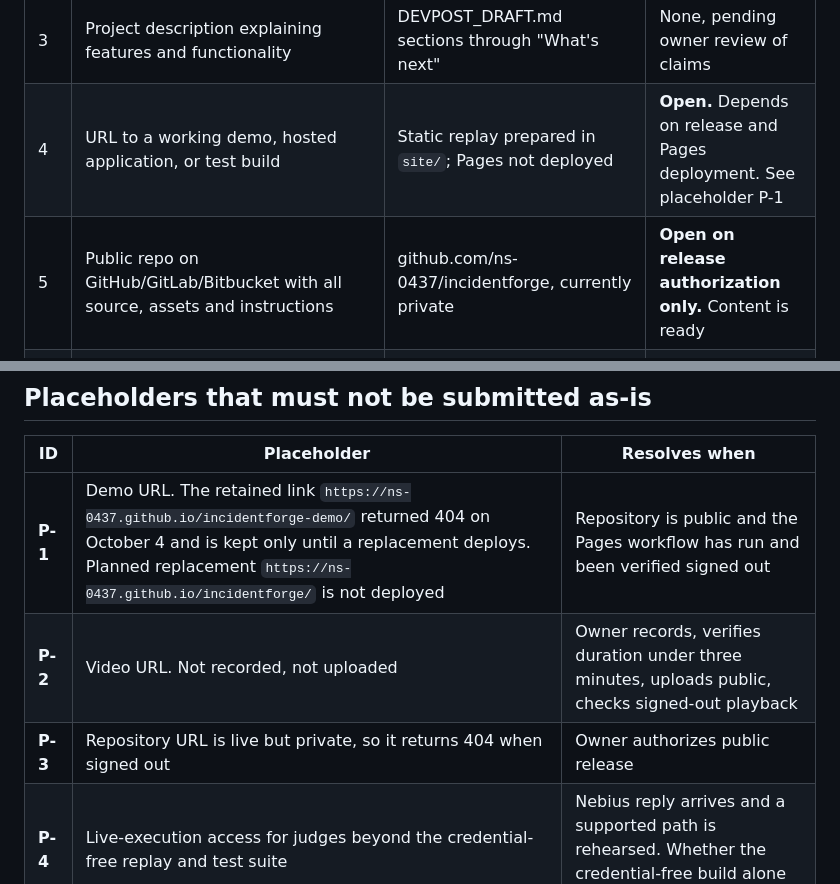
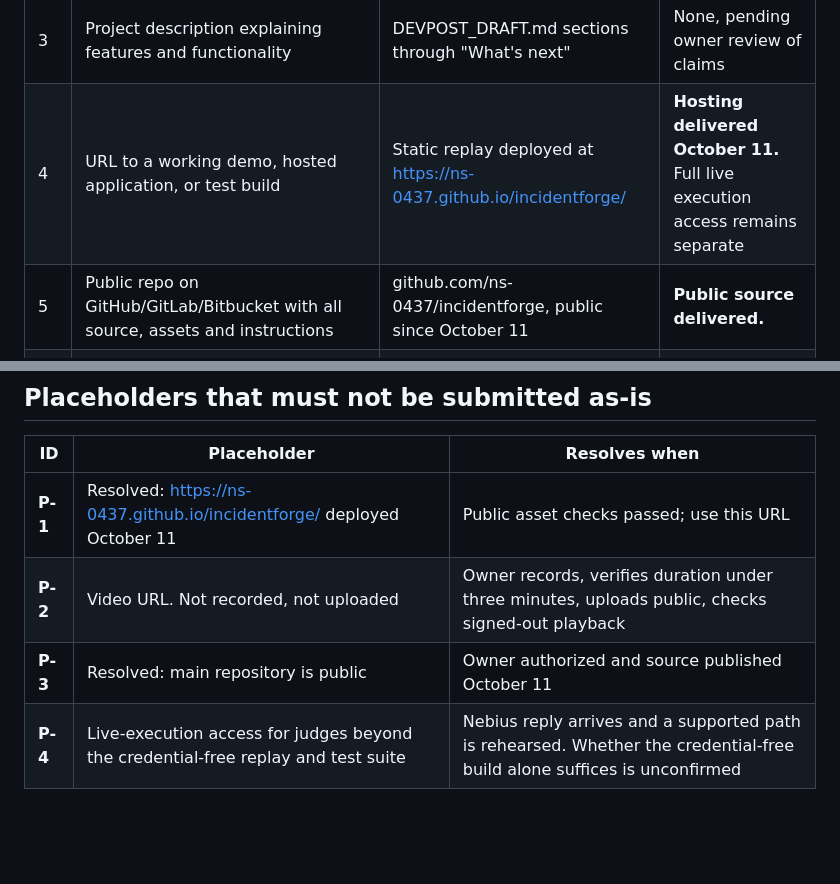
Before and after one commit to ns-0437/incidentforge, a Markdown page: docs/SUBMISSION_FORM_AUDIT.md, 2 parts joined by grey strips. Drawn GitHub-style; blank space fills up the shorter version.

Commit message:
docs: resolve obsolete demo and source availability placeholders

```diff
--- a/docs/SUBMISSION_FORM_AUDIT.md
+++ b/docs/SUBMISSION_FORM_AUDIT.md
@@ -40,8 +40,8 @@ observed in the submission UI.** References elsewhere in this file such as
 | 1 | Working project running on Token Factory or AI Cloud, using an NVIDIA open source model. Rules define this as "makes a runtime call to the Token Factory inference API, or is deployed/run using Nebius AI Cloud compute (Serverless Jobs, Serverless Endpoints, or DevPods)" | Runtime Nemotron Nano calls through Token Factory, retained in [v22](../benchmarks/reliability/v22-pilot.json) and [v25](../benchmarks/reliability/v25-pilot.json) | **None.** Satisfied by the inference-API clause |
 | 2 | A category / track | "Coding and Agentic Engineering" in [DEVPOST_DRAFT.md](DEVPOST_DRAFT.md) | None |
 | 3 | Project description explaining features and functionality | DEVPOST_DRAFT.md sections through "What's next" | None, pending owner review of claims |
-| 4 | URL to a working demo, hosted application, or test build | Static replay prepared in `site/`; Pages not deployed | **Open.** Depends on release and Pages deployment. See placeholder P-1 |
-| 5 | Public repo on GitHub/GitLab/Bitbucket with all source, assets and instructions | github.com/ns-0437/incidentforge, currently private | **Open on release authorization only.** Content is ready |
+| 4 | URL to a working demo, hosted application, or test build | Static replay deployed at https://ns-0437.github.io/incidentforge/ | **Hosting delivered October 11.** Full live execution access remains separate |
+| 5 | Public repo on GitHub/GitLab/Bitbucket with all source, assets and instructions | github.com/ns-0437/incidentforge, public since October 11 | **Public source delivered.** |
 | 6 | Open source license **file**, "detectable and visible at the top of the repository page (in the About section)" | `LICENSE`, MIT. GitHub API reports `license.spdx_id = MIT` | **None.** Detection verified 2026-10-04; it will render in About once public |
 | 7 | README with setup instructions and clear guidance for running the project | README plus [JUDGE_GUIDE.md](JUDGE_GUIDE.md) | None |
 | 8 | README must highlight Nemotron use, where Token Factory accelerated the workflow, and other Nebius tools used | Present in README and DEVPOST_DRAFT | None |
@@ -165,9 +165,9 @@ in [DEVPOST_DRAFT.md](DEVPOST_DRAFT.md) and are not duplicated here.
 
 | ID | Placeholder | Resolves when |
 |---|---|---|
-| **P-1** | Demo URL. The retained link `https://ns-0437.github.io/incidentforge-demo/` returned 404 on October 4 and is kept only until a replacement deploys. Planned replacement `https://ns-0437.github.io/incidentforge/` is not deployed | Repository is public and the Pages workflow has run and been verified signed out |
+| **P-1** | Resolved: https://ns-0437.github.io/incidentforge/ deployed October 11 | Public asset checks passed; use this URL |
 | **P-2** | Video URL. Not recorded, not uploaded | Owner records, verifies duration under three minutes, uploads public, checks signed-out playback |
-| **P-3** | Repository URL is live but private, so it returns 404 when signed out | Owner authorizes public release |
+| **P-3** | Resolved: main repository is public | Owner authorized and source published October 11 |
 | **P-4** | Live-execution access for judges beyond the credential-free replay and test suite | Nebius reply arrives and a supported path is rehearsed. Whether the credential-free build alone suffices is unconfirmed |
 
 ## Owner actions this audit cannot perform
```
